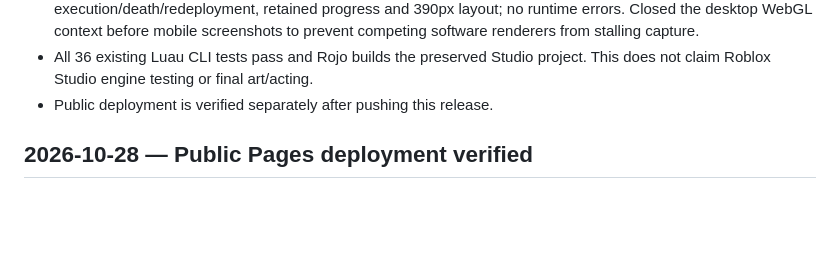
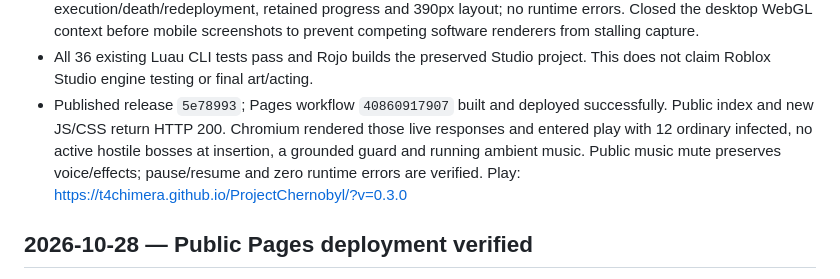
Before and after one commit to T4Chimera/ProjectChernobyl, a Markdown page: DEVELOPMENT.md, the part around the change. GitHub-like rendering; blank space fills up the shorter version.

Commit message:
Record verified upgrade deployment and public gameplay checks

```diff
--- a/DEVELOPMENT.md
+++ b/DEVELOPMENT.md
@@ -29,7 +29,12 @@
   competing software renderers from stalling capture.
 - All 36 existing Luau CLI tests pass and Rojo builds the preserved Studio
   project. This does not claim Roblox Studio engine testing or final art/acting.
-- Public deployment is verified separately after pushing this release.
+- Published release `5e78993`; Pages workflow `40860917907` built and deployed
+  successfully. Public index and new JS/CSS return HTTP 200. Chromium rendered
+  those live responses and entered play with 12 ordinary infected, no active
+  hostile bosses at insertion, a grounded guard and running ambient music.
+  Public music mute preserves voice/effects; pause/resume and zero runtime errors
+  are verified. Play: https://t4chimera.github.io/ProjectChernobyl/?v=0.3.0
 
 ## 2026-10-28 — Public Pages deployment verified
 
```
